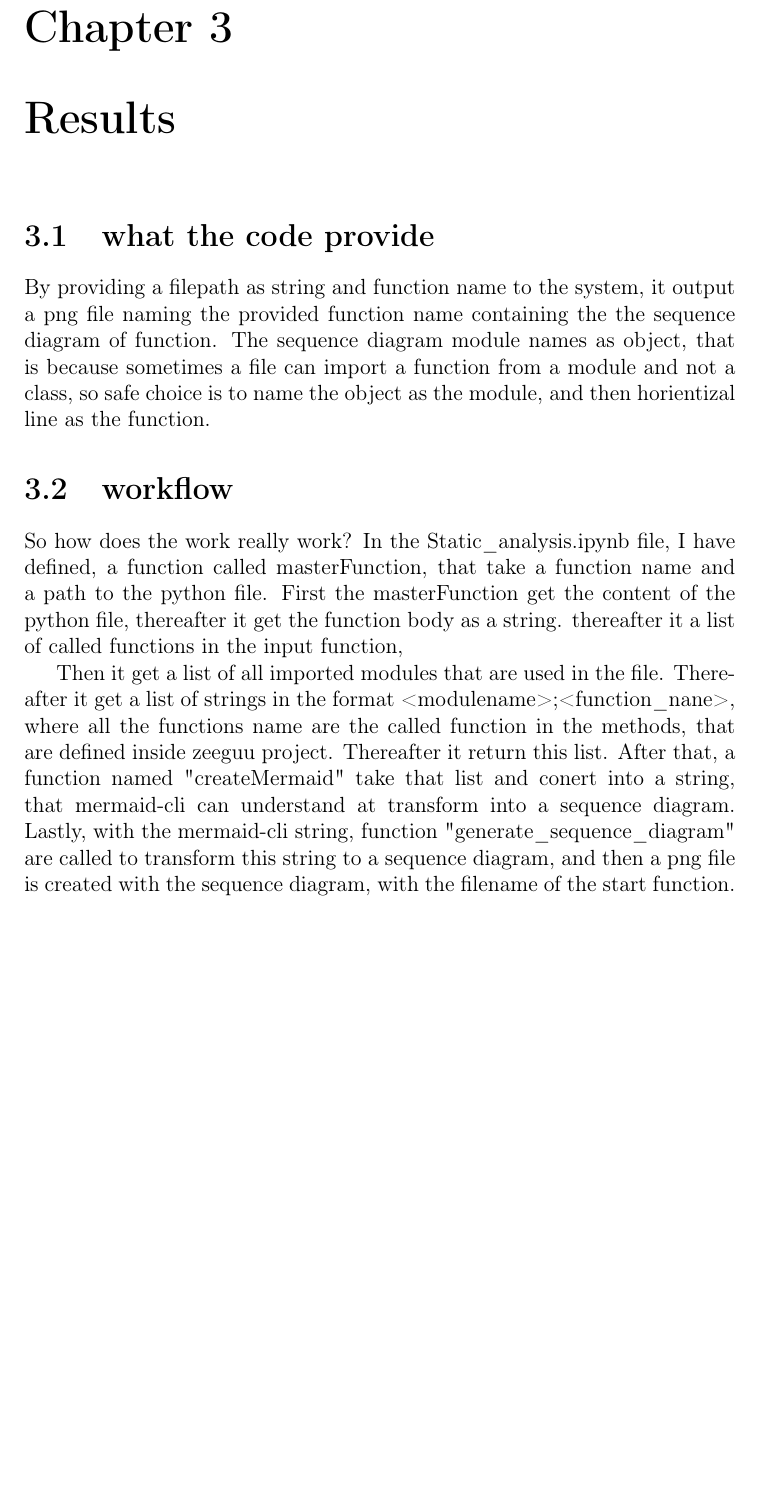
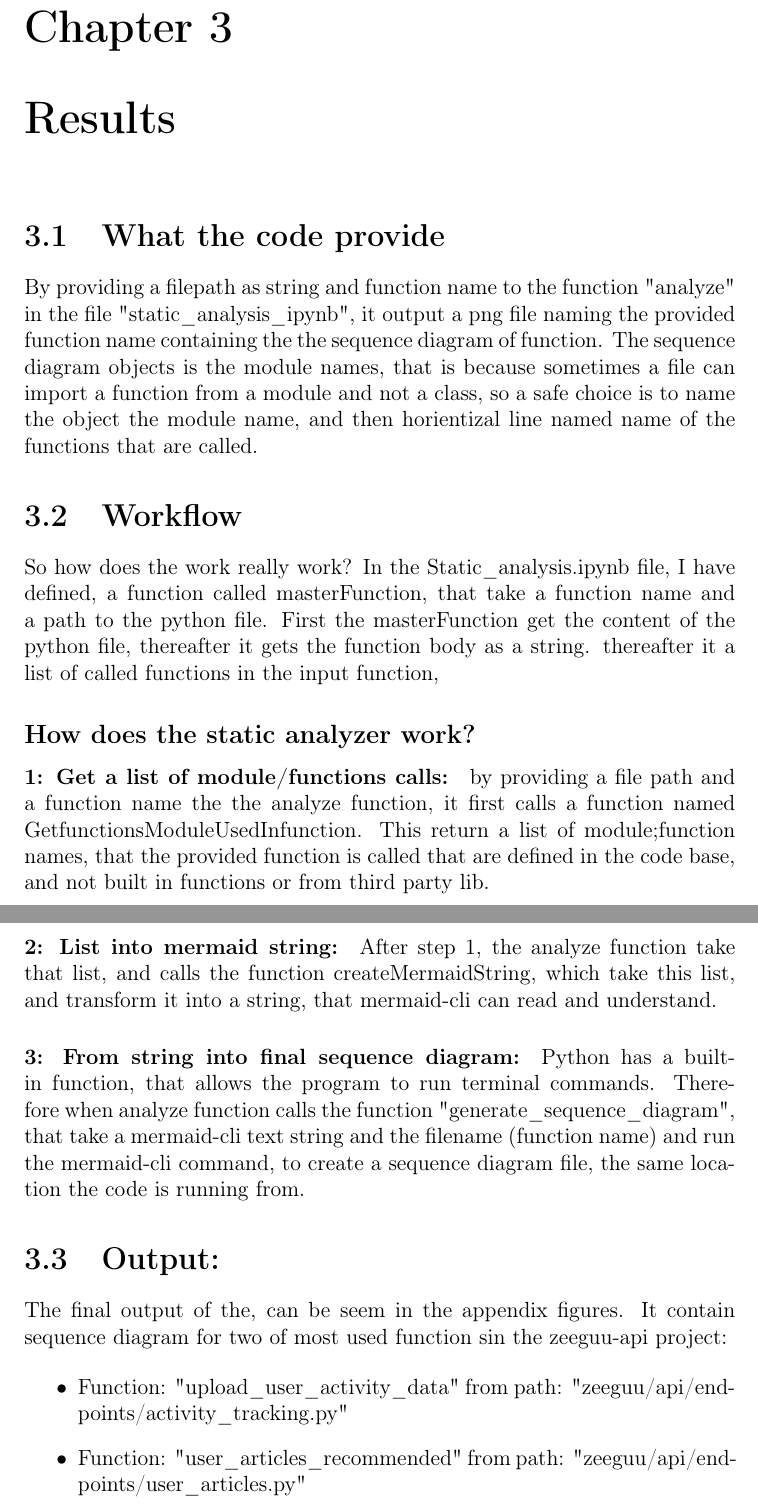
Before and after one commit to nicklasjeppesen/software_individual_report, a LaTeX document (report/main.tex): part of page 6 of 13 before the commit and two parts of pages 6 and 7 of 14 after it, the two joined at a grey line, cut so that both start at the same text, the shorter picture padded with empty space. The pictures show the PDF file report/main.pdf that the author committed with the source.

Commit message:
Futher work in the report

```diff
--- a/report/main.tex
+++ b/report/main.tex
@@ -79,21 +78,21 @@
     \begin{itemize}
         \item Used to extract the imported modules in a file, first inspired by the provided code, but later modified.
-        \item regex is also used to get a list of all functions definiton in a file, used later to figure out what module/file a function call in a function is comming from.
-        \item Used to extract a function body from a string file, and a function name, to analyze.
-        \item regex pattern matching is also used to get a list of function called in a function, for further analysis.
+        \item Regex is also used to get a list of all functions definiton in a file, used later to figure out which module/file a function call in a function is comming from.
+        \item Used to extract a function body from a file path, and a function name, to analyze.
+        \item Regex pattern matching is also used to get a list of function called in a function, for further analysis.
     \end{itemize}
 
     \subsection{Creating the sequence diagram}
     For drawing the sequence diagram, I use a third party tool called
-     \href{https://github.com/mermaid-js/mermaid-cli}{mermaid-cli}, my code create a string that this tool can transform into a sequence diagram.
+     \href{https://github.com/mermaid-js/mermaid-cli}{mermaid-cli}, my code create a string that this tool can transform into a sequence diagram image file.
 
 
 
     \chapter{Results}
 
-    \section{what the code provide}
-    By providing a filepath as string and function name to the system, it output a png file naming the provided function name containing the the sequence diagram of function. The sequence diagram module names as object, that is because sometimes a file can import a function from a module and not a class, so safe choice is to name the object as the module, and then horientizal line as the function.
+    \section{What the code provide}
+    By providing a filepath as string and function name to the function "analyze" in the file "static\_analysis\_ipynb", it output a png file naming the provided function name containing the the sequence diagram of function. The sequence diagram objects is the module names, that is because sometimes a file can import a function from a module and not a class, so a safe choice is to name the object the module name, and then horientizal line named name of the functions that are called.
 
 
-    \section{workflow}
+    \section{Workflow}
      So how does the work really work?
@@ -101,5 +100,24 @@
 
-    Then it get a list of all imported modules that are used in the file. Thereafter it get a list of strings in the format <modulename>;<function\_nane>, where all the functions name are the called function in the methods, that are defined inside zeeguu project. Thereafter it return this list. After that, a function named "createMermaid" take that list and conert into a string, that mermaid-cli can understand at transform into a sequence diagram. Lastly, with the mermaid-cli string, function "generate\_sequence\_diagram" are called to transform this string to a sequence diagram, and then a png file is created with the sequence diagram, with the filename of the start function.
+    \subsection*{How does the static analyzer work?}
+
+    \paragraph*{1: Get a list of module/functions calls:}
+    by providing a file path and a function name the the analyze function, it first calls a function named GetfunctionsModuleUsedInfunction.
+    This return a list of module;function names, that the provided function is called that are defined in the code base, and not built in functions or from third party lib.
+
+    \paragraph{2: List into mermaid string:}
+    After step 1, the analyze function take that list, and calls the function createMermaidString, which take this list, and transform it into a string, that mermaid-cli can read and understand.
+
+    \paragraph{3: From string into final sequence diagram:}
+    Python has a built-in function, that allows the program to run terminal commands. Therefore when analyze function calls the function "generate\_sequence\_diagram", that take a mermaid-cli text string and the filename (function name) and run the mermaid-cli command, to create a sequence diagram file, the same location the code is running from.
+
+    \section{Output:}
+    The final output of the, can be seem in the appendix figures. It contain sequence diagram for two of most used function sin the zeeguu-api project:
+
+    \begin{itemize}
+        \item Function: "upload\_user\_activity\_data" from path: "zeeguu/api/endpoints/activity\_tracking.py"
+        \item Function: "user\_articles\_recommended" from path: "zeeguu/api/endpoints/user\_articles.py"
+    \end{itemize}
+
 
 
 
@@ -176,7 +213,13 @@
         \label{upload_user_activity}
     \end{figure}
 
-    %\paragraph{} Something here?
+    \begin{figure}[H]
+        \centering
+        \includegraphics[scale=0.45]{user_articles_recommended.png}
+        \caption{Methods call for method user\_articles\_recommended in file: user\_articles.py}
+        \label{user_articles_recommended}
+    \end{figure}
+
 
 
 
```
Also changed, not shown: report/main.pdf, report/main.tex (66 more changed lines).
